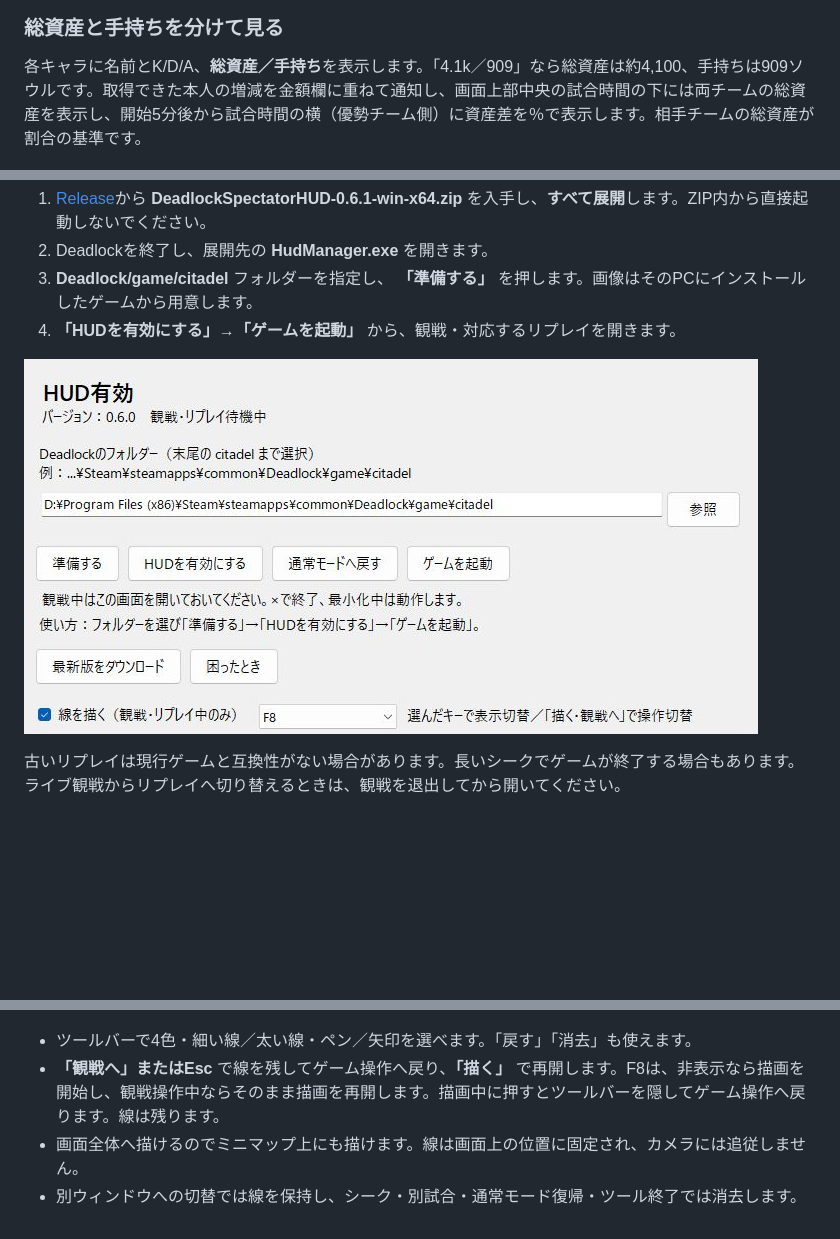
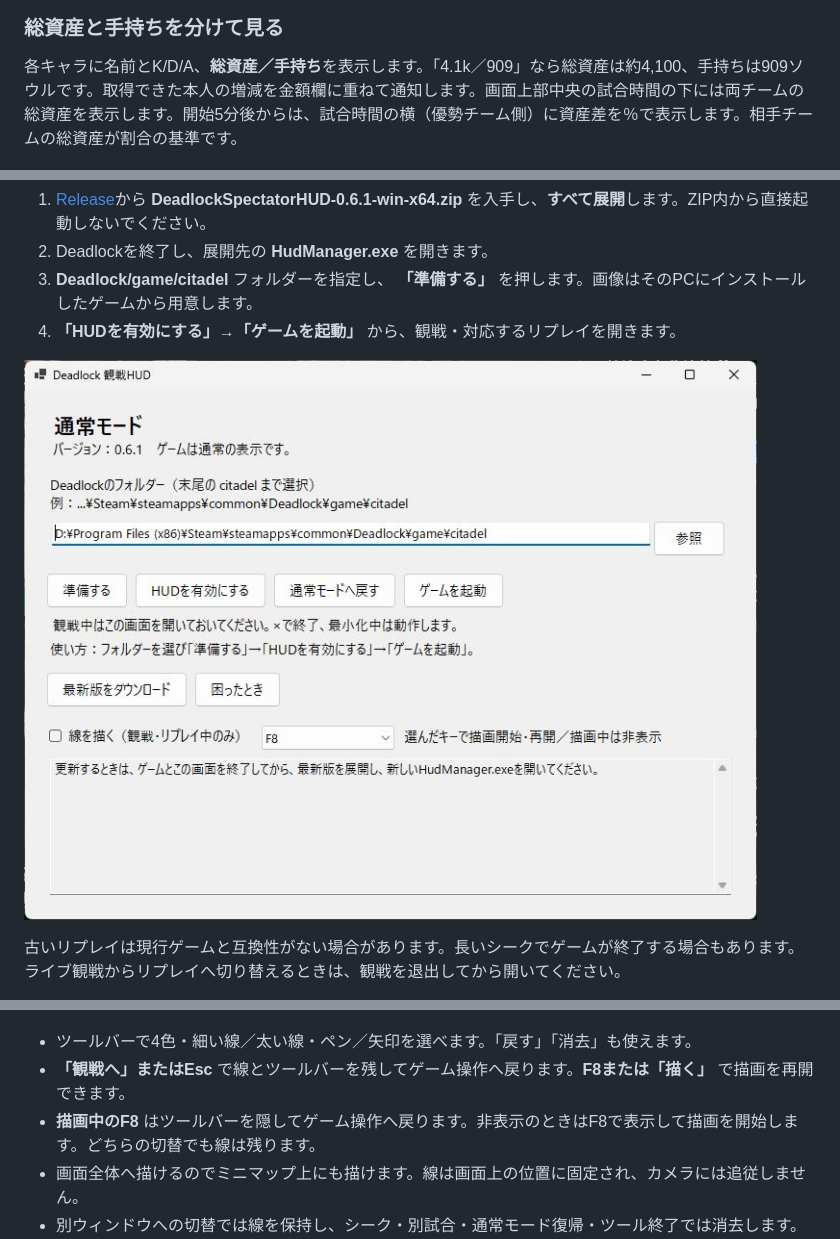
Before and after one commit to aominn/deadlock-spectator-hud-public, a Markdown page: README.md, 3 parts joined by grey strips. GitHub-like rendering; pictures changed too: docs/images/manager-0.6.1.jpg (added); blank space fills up the shorter version.

```diff
--- a/README.md
+++ b/README.md
@@ -36,7 +36,7 @@ Deadlockの観戦・リプレイ向け非公式HUDです。**誰が何を買い
 
 ### 総資産と手持ちを分けて見る
 
-各キャラに名前とK/D/A、**総資産／手持ち**を表示します。「4.1k／909」なら総資産は約4,100、手持ちは909ソウルです。取得できた本人の増減を金額欄に重ねて通知し、画面上部中央の試合時間の下には両チームの総資産を表示し、開始5分後から試合時間の横（優勢チーム側）に資産差を％で表示します。相手チームの総資産が割合の基準です。
+各キャラに名前とK/D/A、**総資産／手持ち**を表示します。「4.1k／909」なら総資産は約4,100、手持ちは909ソウルです。取得できた本人の増減を金額欄に重ねて通知します。画面上部中央の試合時間の下には両チームの総資産を表示します。開始5分後からは、試合時間の横（優勢チーム側）に資産差を％で表示します。相手チームの総資産が割合の基準です。
 
 ![タイマーを中央に、左右のキャラの総資産／手持ちとチーム資産を表示](docs/images/economy-centered-0.6.0.jpg)
 
@@ -93,7 +93,7 @@ Windows 10・11の64bit版と、Steam・Deadlockが必要です。実行環境
 3. **Deadlock/game/citadel** フォルダーを指定し、 **「準備する」** を押します。画像はそのPCにインストールしたゲームから用意します。
 4. **「HUDを有効にする」→「ゲームを起動」** から、観戦・対応するリプレイを開きます。
 
-![0.6.0の管理画面。フォルダー指定・準備・HUD有効化・通常復帰・起動](docs/images/manager-0.6.0.jpg)
+![0.6.1の管理画面。フォルダー指定・準備・HUD有効化・通常復帰・起動](docs/images/manager-0.6.1.jpg)
 
 古いリプレイは現行ゲームと互換性がない場合があります。長いシークでゲームが終了する場合もあります。ライブ観戦からリプレイへ切り替えるときは、観戦を退出してから開いてください。
 
@@ -108,7 +108,8 @@ Windows 10・11の64bit版と、Steam・Deadlockが必要です。実行環境
 ![実際のツールで赤い丸、色付きの線、白い太線、赤い矢印を描いた画面。下部にツールバーも見える](docs/images/drawing-colored-example.jpg)
 
 - ツールバーで4色・細い線／太い線・ペン／矢印を選べます。「戻す」「消去」も使えます。
-- **「観戦へ」またはEsc** で線を残してゲーム操作へ戻り、**「描く」** で再開します。F8は、非表示なら描画を開始し、観戦操作中ならそのまま描画を再開します。描画中に押すとツールバーを隠してゲーム操作へ戻ります。線は残ります。
+- **「観戦へ」またはEsc** で線とツールバーを残してゲーム操作へ戻ります。**F8または「描く」** で描画を再開できます。
+- **描画中のF8** はツールバーを隠してゲーム操作へ戻ります。非表示のときはF8で表示して描画を開始します。どちらの切替でも線は残ります。
 - 画面全体へ描けるのでミニマップ上にも描けます。線は画面上の位置に固定され、カメラには追従しません。
 - 別ウィンドウへの切替では線を保持し、シーク・別試合・通常モード復帰・ツール終了では消去します。
 - 描画チェックは管理画面を開くたびに設定します。描画中はFPSが下がる場合があります。
```
Also changed, not shown: other parts of README.md (+2 -0 lines), README.en.md (+5 -2 lines), 4 other files.
